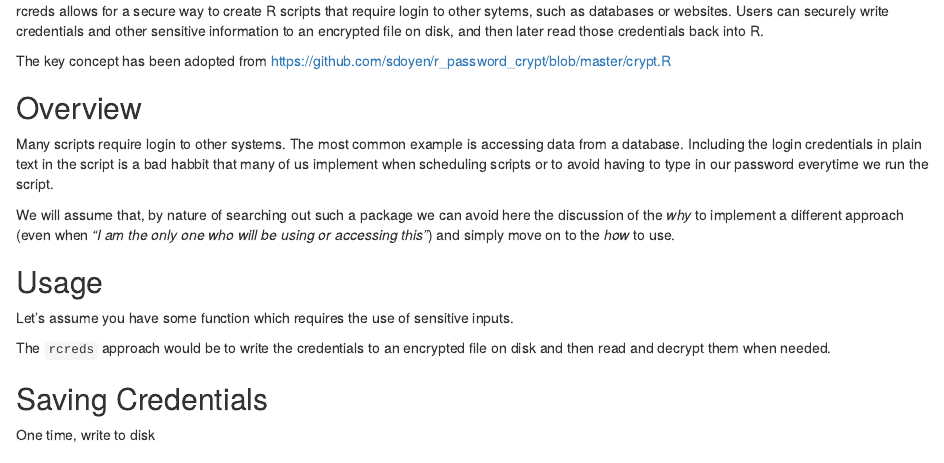
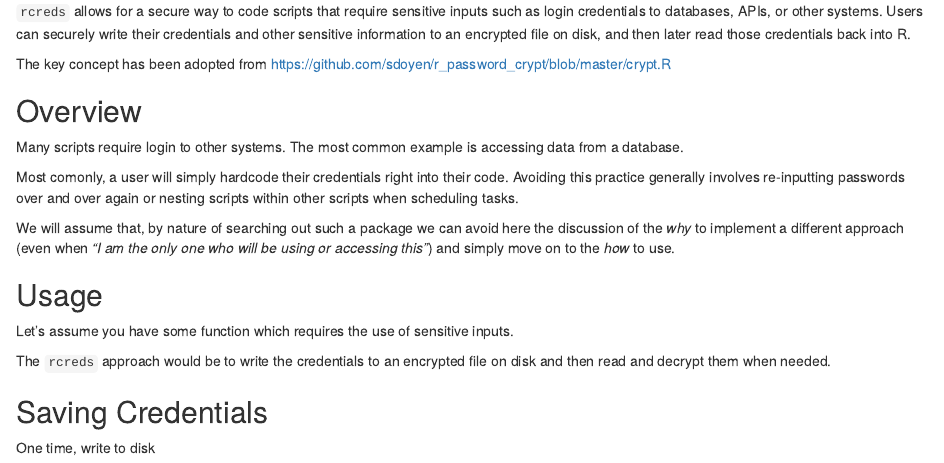
Before and after one commit to rsaporta/rcreds, an R Markdown document (README.Rmd): the page in a window 1100 px wide, from its top. Rendered offline with R 4.5, knitr and Pandoc, with nearby package versions; code that draws random numbers runs with fixed seeds of ours; some code elsewhere in the file could not run offline; common packages that the code uses without loading them are loaded.

Commit message:
Vignette and Readme

```diff
--- a/README.Rmd
+++ b/README.Rmd
@@ -1,4 +1,4 @@
-rcreds allows for a secure way to create R scripts that require login to other sytems, such as databases or websites. Users can securely write credentials and other sensitive information to an encrypted file on disk, and then later read those credentials back into R.
+`rcreds` allows for a secure way to code scripts that require sensitive inputs such as login credentials to databases, APIs, or other systems. Users can securely write their credentials and other sensitive information to an encrypted file on disk, and then later read those credentials back into R.
 
 The key concept has been adopted from
       https://github.com/sdoyen/r_password_crypt/blob/master/crypt.R
@@ -7,7 +7,8 @@ The key concept has been adopted from
 ## Overview
 
 Many scripts require login to other systems.  The most common example is accessing data from a database.
-Including the login credentials in plain text in the script is a bad habbit that many of us implement when scheduling scripts or to avoid having to type in our password everytime we run the script.
+
+Most comonly, a user will simply hardcode their credentials right into their code. Avoiding this practice generally involves re-inputting passwords over and over again or nesting scripts within other scripts when scheduling tasks.
 
 We will assume that, by nature of searching out such a package we can avoid here the discussion of the _why_ to implement a different approach (even when _"I am the only one who will be using or accessing this"_) and simply move on to the _how_ to use.
 
```
Also changed, not shown: vignettes/rcreds.Rmd (+3 -2 lines).
